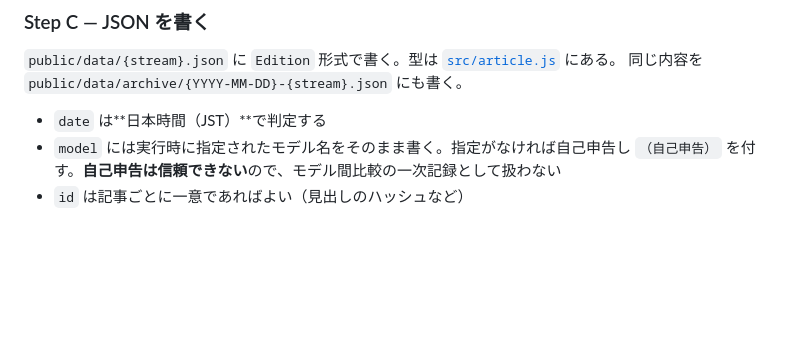
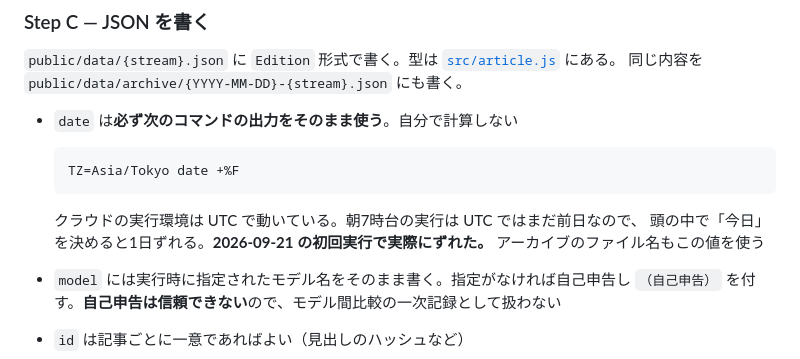
Before and after one commit to paris75015-png/ai-news-app, a Markdown page: editorial/共通.md, the part around the change. Drawn GitHub-style; blank space fills up the shorter version.

Commit message:
日付は TZ=Asia/Tokyo date の出力をそのまま使う（初回実行で1日ずれた）
クラウドの実行環境は UTC で動くため、朝7時台の実行では UTC の日付が前日になる。
「日本時間で判定する」という指示では足りず、2026-09-21 07:52 JST の実行が
date に 2026-09-20 を書いていた。重複除外とアーカイブ名が1日ずれる。

Co-Authored-By: Claude Opus 5 <noreply@anthropic.com>

````diff
--- a/editorial/共通.md
+++ b/editorial/共通.md
@@ -283,7 +283,15 @@ PV／話題性の高さ、見出しの派手さ、芸能・SNS炎上、通常の
 `public/data/{stream}.json` に `Edition` 形式で書く。型は [`src/article.js`](../src/article.js) にある。
 同じ内容を `public/data/archive/{YYYY-MM-DD}-{stream}.json` にも書く。
 
-- `date` は**日本時間（JST）**で判定する
+- `date` は**必ず次のコマンドの出力をそのまま使う**。自分で計算しない
+
+  ```bash
+  TZ=Asia/Tokyo date +%F
+  ```
+
+  クラウドの実行環境は UTC で動いている。朝7時台の実行は UTC ではまだ前日なので、
+  頭の中で「今日」を決めると1日ずれる。**2026-09-21 の初回実行で実際にずれた。**
+  アーカイブのファイル名もこの値を使う
 - `model` には実行時に指定されたモデル名をそのまま書く。指定がなければ自己申告し `（自己申告）` を付す。**自己申告は信頼できない**ので、モデル間比較の一次記録として扱わない
 - `id` は記事ごとに一意であればよい（見出しのハッシュなど）
 
````
